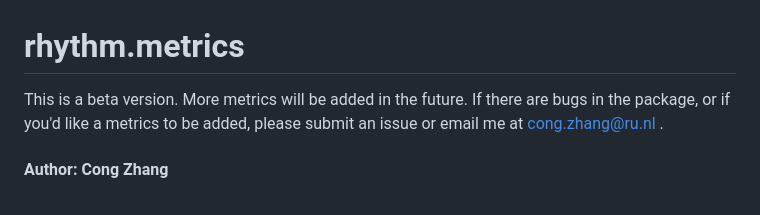
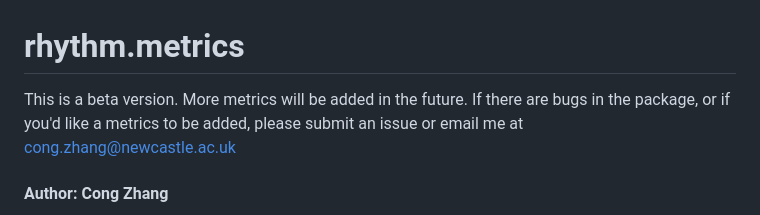
Before and after one commit to congzhang365/rhythm.metrics, a Markdown page: README.md, the part around the change. Drawn GitHub-style.

```diff
--- a/README.md
+++ b/README.md
@@ -1,7 +1,7 @@
 # rhythm.metrics
 
 This is a beta version. More metrics will be added in the future.
-If there are bugs in the package, or if you'd like a metrics to be added, please submit an issue or email me at cong.zhang@ru.nl .
+If there are bugs in the package, or if you'd like a metrics to be added, please submit an issue or email me at cong.zhang@newcastle.ac.uk
 
 
 
```
